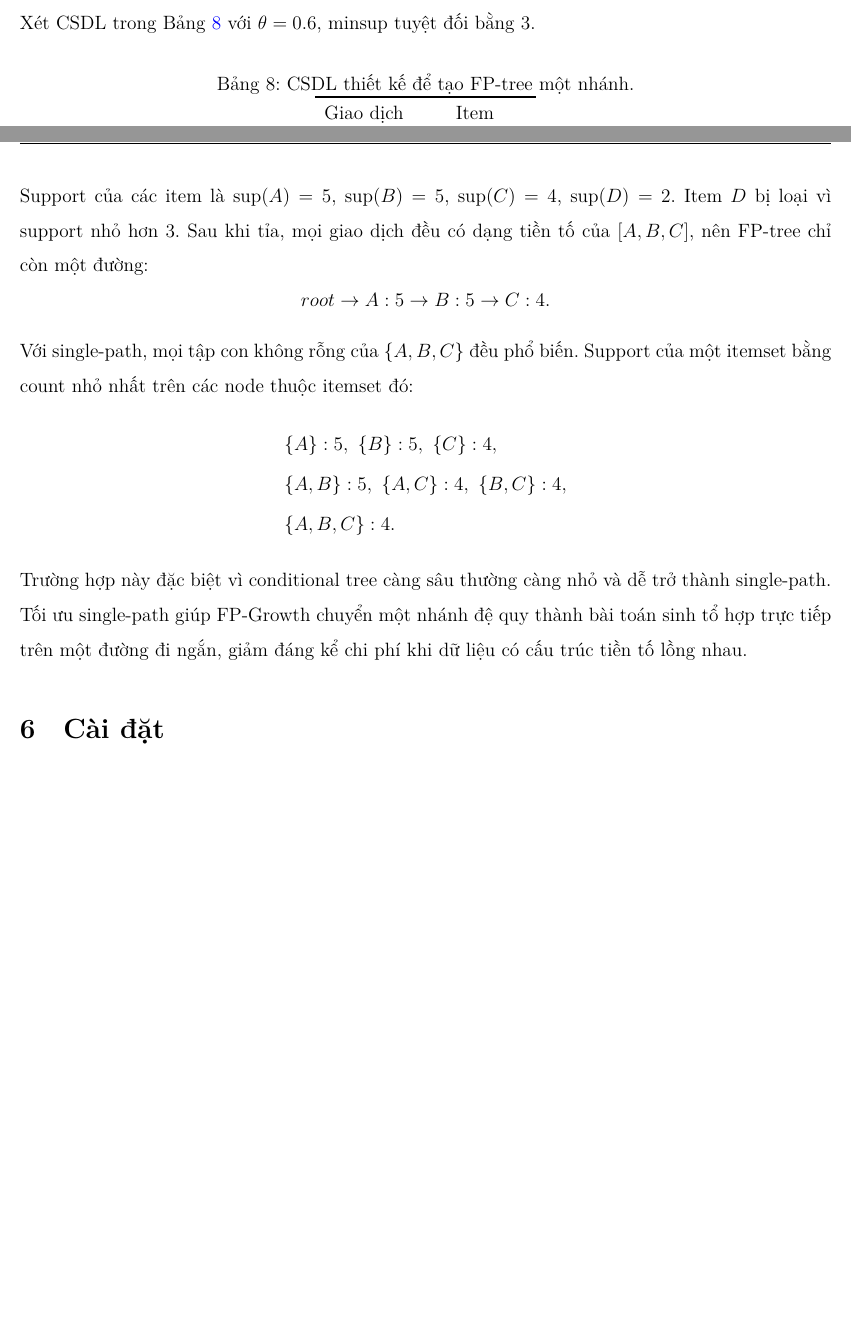
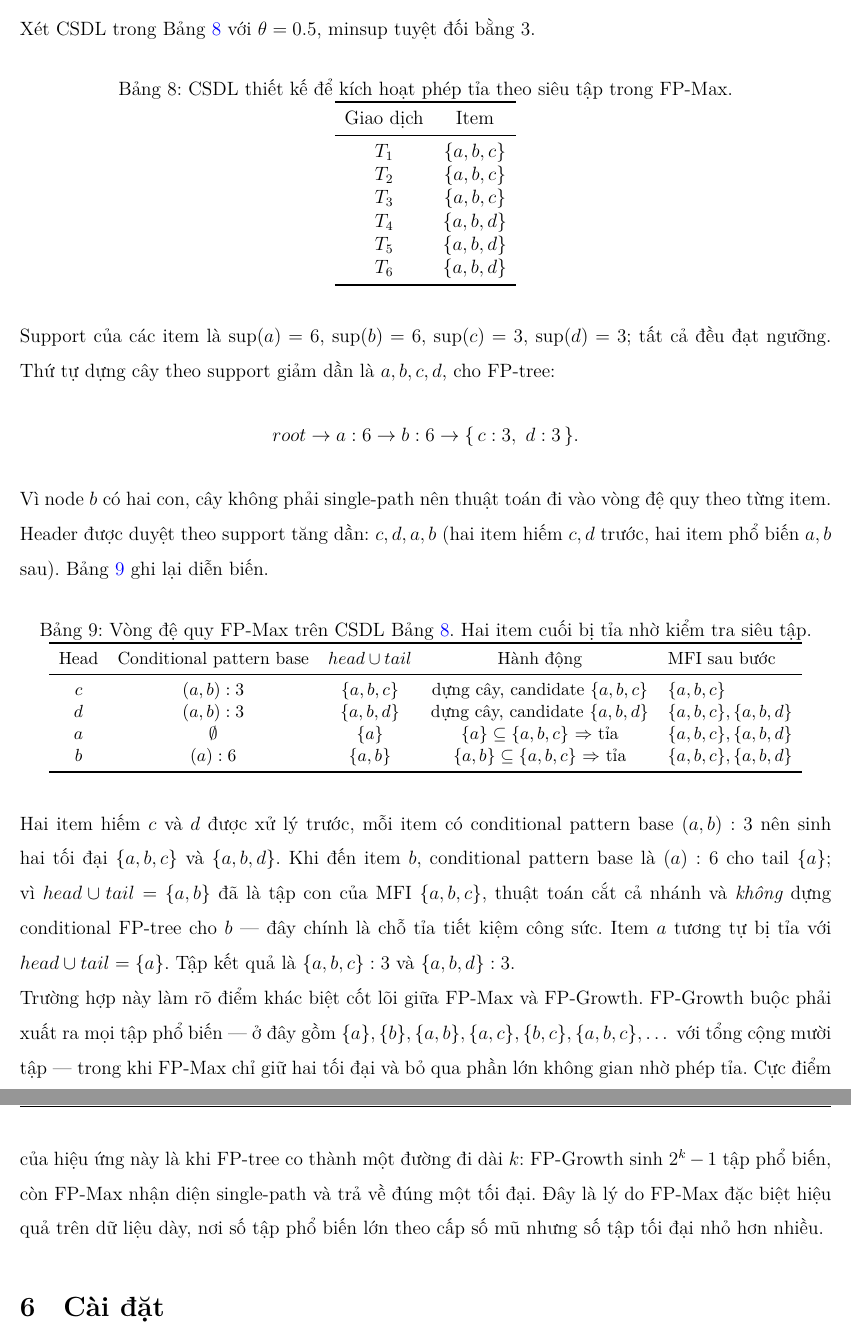
Before and after one commit to p1neapplechoco/dma-lab2, a LaTeX document (report/main.tex, which reads report/content/02_example.tex): two parts of pages 16 and 17 of 42 before the commit and two parts of pages 17 and 18 of 43 after it, joined at a grey line, cut so that both start at the same text, the shorter picture padded with empty space. Compiled offline with XeLaTeX.

Commit message:
docs(report): rewrite Ch2 hand examples as FPMax traces

```diff
--- a/report/content/02_example.tex
+++ b/report/content/02_example.tex
@@ -76,13 +75,17 @@ Nếu xét tập phổ biến tối đại, hai itemset tối đại là $\{1,3\
 
-Trường hợp đặc biệt quan trọng của FP-Growth là FP-tree chỉ có một đường đi. Khi đó thuật toán không cần dựng tiếp conditional tree; mọi frequent itemset có thể sinh trực tiếp từ các tổ hợp con trên đường đi.
-
-Xét CSDL trong Bảng \ref{tab:single-path-db} với $\theta = 0.6$, minsup tuyệt đối bằng 3.
+Xét CSDL trong Bảng \ref{tab:prune-db} với $\theta = 0.5$, minsup tuyệt đối bằng 3.
 
 \begin{table}[H]
     \centering
-    \caption{CSDL thiết kế để tạo FP-tree một nhánh.}
-    \label{tab:single-path-db}
+    \caption{CSDL thiết kế để kích hoạt phép tỉa theo siêu tập trong FP-Max.}
+    \label{tab:prune-db}
     \begin{tabular}{c c}
         \toprule
         Giao dịch & Item \\
         \midrule
+        $T_1$ & $\{a,b,c\}$ \\
+        $T_2$ & $\{a,b,c\}$ \\
+        $T_3$ & $\{a,b,c\}$ \\
+        $T_4$ & $\{a,b,d\}$ \\
+        $T_5$ & $\{a,b,d\}$ \\
+        $T_6$ & $\{a,b,d\}$ \\
@@ -95,18 +93,29 @@ Xét CSDL trong Bảng \ref{tab:single-path-db} với $\theta = 0.6$, minsup tuy
     \end{tabular}
 \end{table}
 
-Support của các item là $\operatorname{sup}(A)=5$, $\operatorname{sup}(B)=5$, $\operatorname{sup}(C)=4$, $\operatorname{sup}(D)=2$. Item $D$ bị loại vì support nhỏ hơn 3. Sau khi tỉa, mọi giao dịch đều có dạng tiền tố của $[A,B,C]$, nên FP-tree chỉ còn một đường:
+Support của các item là $\operatorname{sup}(a)=6$, $\operatorname{sup}(b)=6$, $\operatorname{sup}(c)=3$, $\operatorname{sup}(d)=3$; tất cả đều đạt ngưỡng. Thứ tự dựng cây theo support giảm dần là $a,b,c,d$, cho FP-tree:
 \[
-    root \rightarrow A:5 \rightarrow B:5 \rightarrow C:4.
+    root \rightarrow a:6 \rightarrow b:6 \rightarrow \{\,c:3,\ d:3\,\}.
 \]
+Vì node $b$ có hai con, cây không phải single-path nên thuật toán đi vào vòng đệ quy theo từng item. Header được duyệt theo support tăng dần: $c,d,a,b$ (hai item hiếm $c,d$ trước, hai item phổ biến $a,b$ sau). Bảng \ref{tab:prune-trace} ghi lại diễn biến.
 
-Với single-path, mọi tập con không rỗng của $\{A,B,C\}$ đều phổ biến. Support của một itemset bằng count nhỏ nhất trên các node thuộc itemset đó:
-\[
-\begin{aligned}
-&\{A\}:5,\ \{B\}:5,\ \{C\}:4,\\
-&\{A,B\}:5,\ \{A,C\}:4,\ \{B,C\}:4,\\
-&\{A,B,C\}:4.
-\end{aligned}
-\]
+\begin{table}[H]
+    \centering
+    \caption{Vòng đệ quy FP-Max trên CSDL Bảng \ref{tab:prune-db}. Hai item cuối bị tỉa nhờ kiểm tra siêu tập.}
+    \label{tab:prune-trace}
+    \small
+    \begin{tabular}{c c c c l}
+        \toprule
+        Head & Conditional pattern base & $head\cup tail$ & Hành động & MFI sau bước \\
+        \midrule
+        $c$ & $(a,b):3$ & $\{a,b,c\}$ & dựng cây, candidate $\{a,b,c\}$ & $\{a,b,c\}$ \\
+        $d$ & $(a,b):3$ & $\{a,b,d\}$ & dựng cây, candidate $\{a,b,d\}$ & $\{a,b,c\},\{a,b,d\}$ \\
+        $a$ & $\emptyset$ & $\{a\}$ & $\{a\}\subseteq\{a,b,c\}$ $\Rightarrow$ tỉa & $\{a,b,c\},\{a,b,d\}$ \\
+        $b$ & $(a):6$ & $\{a,b\}$ & $\{a,b\}\subseteq\{a,b,c\}$ $\Rightarrow$ tỉa & $\{a,b,c\},\{a,b,d\}$ \\
+        \bottomrule
+    \end{tabular}
+\end{table}
 
-Trường hợp này đặc biệt vì conditional tree càng sâu thường càng nhỏ và dễ trở thành single-path. Tối ưu single-path giúp FP-Growth chuyển một nhánh đệ quy thành bài toán sinh tổ hợp trực tiếp trên một đường đi ngắn, giảm đáng kể chi phí khi dữ liệu có cấu trúc tiền tố lồng nhau.
+Hai item hiếm $c$ và $d$ được xử lý trước, mỗi item có conditional pattern base $(a,b):3$ nên sinh hai tối đại $\{a,b,c\}$ và $\{a,b,d\}$. Khi đến item $b$, conditional pattern base là $(a):6$ cho tail $\{a\}$; vì $head \cup tail = \{a,b\}$ đã là tập con của MFI $\{a,b,c\}$, thuật toán cắt cả nhánh và \emph{không} dựng conditional FP-tree cho $b$ --- đây chính là chỗ tỉa tiết kiệm công sức. Item $a$ tương tự bị tỉa với $head\cup tail=\{a\}$. Tập kết quả là $\{a,b,c\}:3$ và $\{a,b,d\}:3$.
+
+Trường hợp này làm rõ điểm khác biệt cốt lõi giữa FP-Max và FP-Growth. FP-Growth buộc phải xuất ra mọi tập phổ biến --- ở đây gồm $\{a\},\{b\},\{a,b\},\{a,c\},\{b,c\},\{a,b,c\},\dots$ với tổng cộng mười tập --- trong khi FP-Max chỉ giữ hai tối đại và bỏ qua phần lớn không gian nhờ phép tỉa. Cực điểm của hiệu ứng này là khi FP-tree co thành một đường đi dài $k$: FP-Growth sinh $2^k-1$ tập phổ biến, còn FP-Max nhận diện single-path và trả về đúng một tối đại. Đây là lý do FP-Max đặc biệt hiệu quả trên dữ liệu dày, nơi số tập phổ biến lớn theo cấp số mũ nhưng số tập tối đại nhỏ hơn nhiều.
```
Also changed, not shown: report/content/02_example.tex (46 more changed lines).
